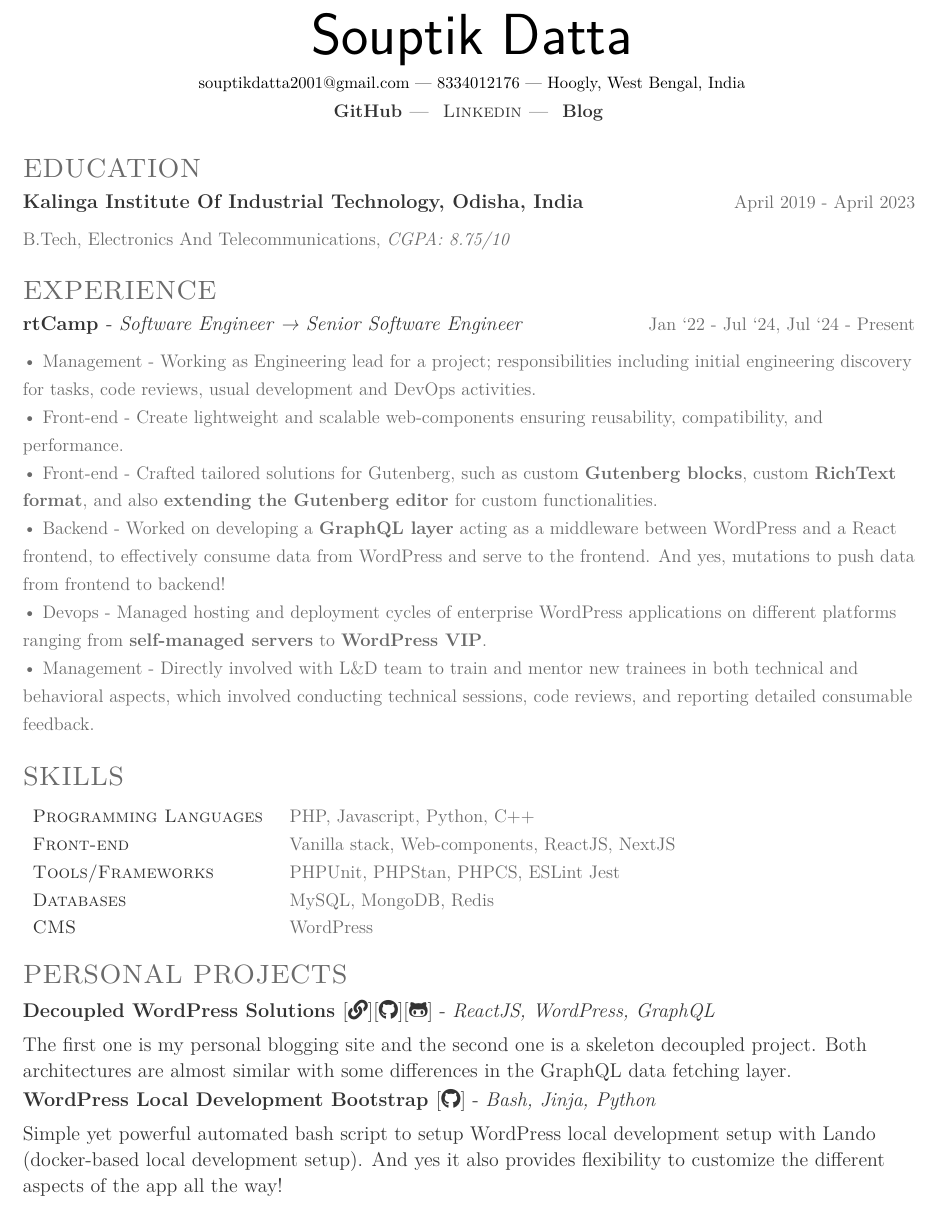
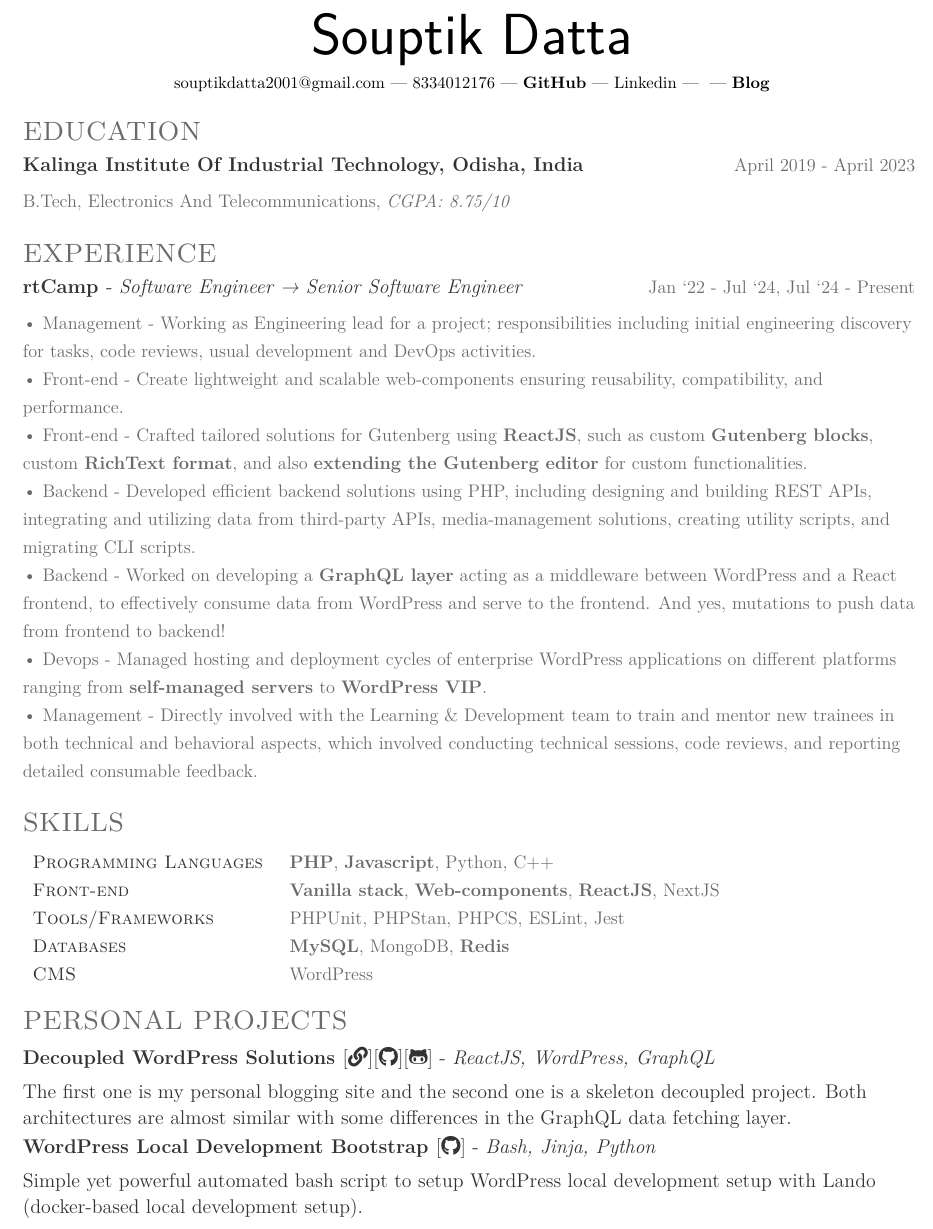
Before and after one commit to Souptik2001/resume, a LaTeX CV (resume.tex): part of the page, cut so that both start at the same text. Compiled offline with pdfLaTeX.

Commit message:
Update resume.tex

```diff
--- a/resume.tex
+++ b/resume.tex
@@ -16,7 +16,7 @@
   %
   %%%%%%%%%%%%%%%%%%%%%%%%%%%%%%%%%%%%%%
 
-\namesection{Souptik} {Datta}\infoline{\href{mailto:souptikdatta2001@gmail.com}{souptikdatta2001@gmail.com} | 8334012176 | Hoogly, West Bengal, India}\\\vspace{2pt}\linksline{\descript{\href{https://github.com/Souptik2001}{\textbf{GitHub} | }}\descript{\href{https://www.linkedin.com/in/souptik-datta}{Linkedin | }}\descript{\href{https://souptik.dev/}{\textbf{Blog}}}}
+\namesection{Souptik} {Datta}\infoline{\href{mailto:souptikdatta2001@gmail.com}{souptikdatta2001@gmail.com} | 8334012176 | \href{https://github.com/Souptik2001}{\textbf{GitHub}} | \href{https://www.linkedin.com/in/souptik-datta}{Linkedin | }} | \href{https://souptik.dev/}{\textbf{Blog}}
 
 
 %%%%%%%%%%%%%%%%%%%%%%%%%%%%%%%%%%%%%%
@@ -48,13 +48,15 @@
 
             \textbullet\ Front-end - Create lightweight and scalable web-components ensuring reusability, compatibility, and performance.
 
-            \textbullet\ Front-end - Crafted tailored solutions for Gutenberg, such as custom \textbf{Gutenberg blocks}, custom \textbf{RichText format}, and also \textbf{extending the Gutenberg editor} for custom functionalities.
+            \textbullet\ Front-end - Crafted tailored solutions for Gutenberg using \textbf{ReactJS}, such as custom \textbf{Gutenberg blocks}, custom \textbf{RichText format}, and also \textbf{extending the Gutenberg editor} for custom functionalities.
+
+            \textbullet\ Backend - Developed efficient backend solutions using PHP, including designing and building REST APIs, integrating and utilizing data from third-party APIs, media-management solutions, creating utility scripts, and migrating CLI scripts.
 
             \textbullet\ Backend - Worked on developing a \textbf{GraphQL layer} acting as a middleware between WordPress and a React frontend, to effectively consume data from WordPress and serve to the frontend. And yes, mutations to push data from frontend to backend!
 
             \textbullet\ Devops - Managed hosting and deployment cycles of enterprise WordPress applications on different platforms ranging from \textbf{self-managed servers} to \textbf{WordPress VIP}.
 
-            \textbullet\ Management - Directly involved with L\&D team to train and mentor new trainees in both technical and behavioral aspects, which involved conducting technical sessions, code reviews, and reporting detailed consumable feedback.
+            \textbullet\ Management - Directly involved with the Learning \& Development team to train and mentor new trainees in both technical and behavioral aspects, which involved conducting technical sessions, code reviews, and reporting detailed consumable feedback.
            \sectionsep
 
 %%%%%%%%%%%%%%%%%%%%%%%%%%%%%%%%%%%%%%
@@ -65,10 +67,10 @@
 \section{Skills}
 \raggedright
 \begin{tabular}{ l l }
-\descript{Programming Languages} & {\location{PHP, Javascript, Python, C++}} \\
-\descript{Front-end} & {\location{Vanilla stack, \href{https://developer.mozilla.org/en-US/docs/Web/API/Web_components}{Web-components}, ReactJS, NextJS}} \\
-\descript{Tools/Frameworks} & {\location{PHPUnit, PHPStan, PHPCS, ESLint Jest}} \\
-\descript{Databases} & {\location{MySQL, MongoDB, Redis}} \\
+\descript{Programming Languages} & {\location{\textbf{PHP}, \textbf{Javascript}, Python, C++}} \\
+\descript{Front-end} & {\location{\textbf{Vanilla stack}, \href{https://developer.mozilla.org/en-US/docs/Web/API/Web_components}{\textbf{Web-components}}, \textbf{ReactJS}, NextJS}} \\
+\descript{Tools/Frameworks} & {\location{PHPUnit, PHPStan, PHPCS, ESLint, Jest}} \\
+\descript{Databases} & {\location{\textbf{MySQL}, MongoDB, \textbf{Redis}}} \\
 \descript{CMS} & {\location{WordPress}} \\
 \end{tabular}
 \sectionsep
@@ -89,7 +91,7 @@
            \runsubsection{\large{WordPress Local Development Bootstrap}}
            [\textbf{\href{https://github.com/Souptik2001/wordpress.setup}{\faIcon{github}}}] - \textit{Bash, Jinja, Python}
 
-           Simple yet powerful automated bash script to setup WordPress local development setup with Lando (docker-based local development setup). And yes it also provides flexibility to customize the different aspects of the app all the way!
+           Simple yet powerful automated bash script to setup WordPress local development setup with Lando (docker-based local development setup).
 
            \sectionsep
 
```
